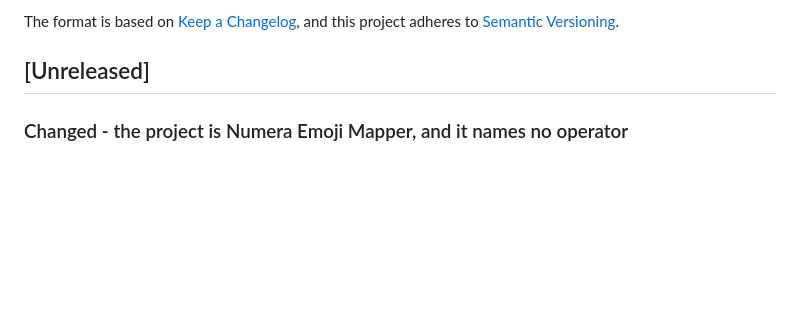
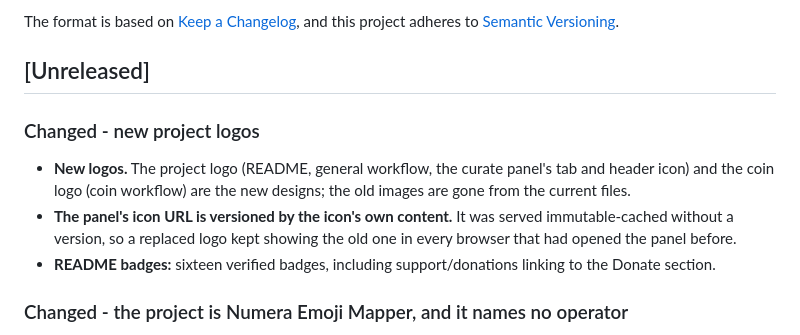
Before and after one commit to KiaroSama/Emoji-Mapper, a Markdown page: CHANGELOG.md, the part around the change. Rendered like a GitHub page; blank space fills up the shorter version.

Commit message:
feat: replace the project logos
Co-Authored-By: Claude Opus 5.5 <noreply@anthropic.com>

```diff
--- a/CHANGELOG.md
+++ b/CHANGELOG.md
@@ -6,6 +6,17 @@ The format is based on [Keep a Changelog](https://keepachangelog.com/en/1.1.0/),
 and this project adheres to [Semantic Versioning](https://semver.org/spec/v2.0.0.html).
 
 ## [Unreleased]
+
+### Changed - new project logos
+
+- **New logos.** The project logo (README, general workflow, the curate panel's
+  tab and header icon) and the coin logo (coin workflow) are the new designs;
+  the old images are gone from the current files.
+- **The panel's icon URL is versioned by the icon's own content.** It was served
+  immutable-cached without a version, so a replaced logo kept showing the old one
+  in every browser that had opened the panel before.
+- **README badges:** sixteen verified badges, including support/donations linking
+  to the Donate section.
 
 ### Changed - the project is Numera Emoji Mapper, and it names no operator
 
```
Also changed, not shown: README.md (+9 -0 lines), assets/logo-128.png, assets/numera-coin-emoji-mapper-logo.png, assets/numera-emoji-mapper-logo.png, 5 other files.
